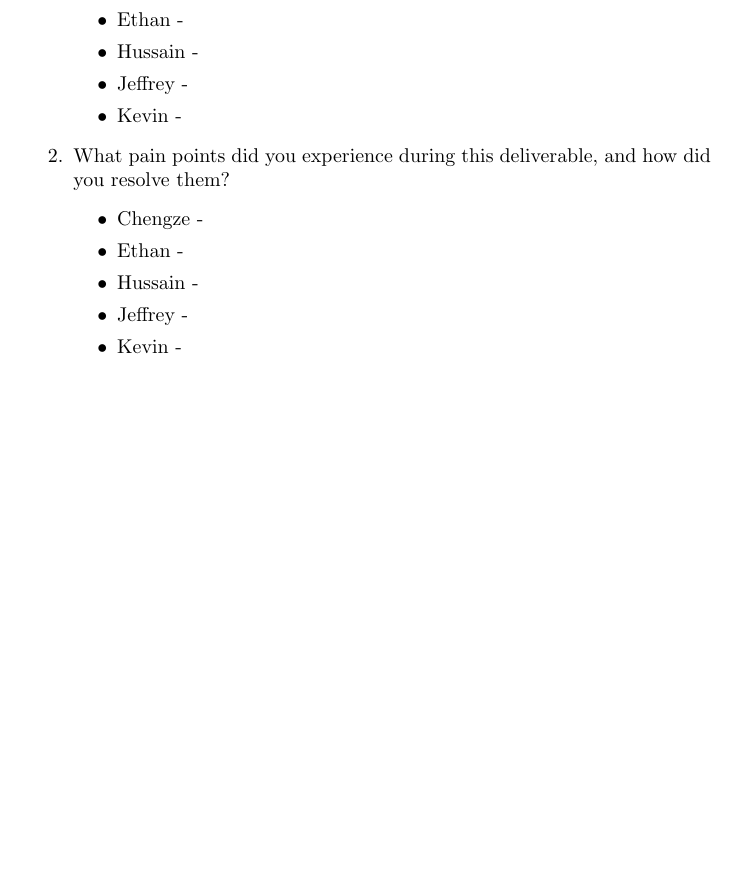
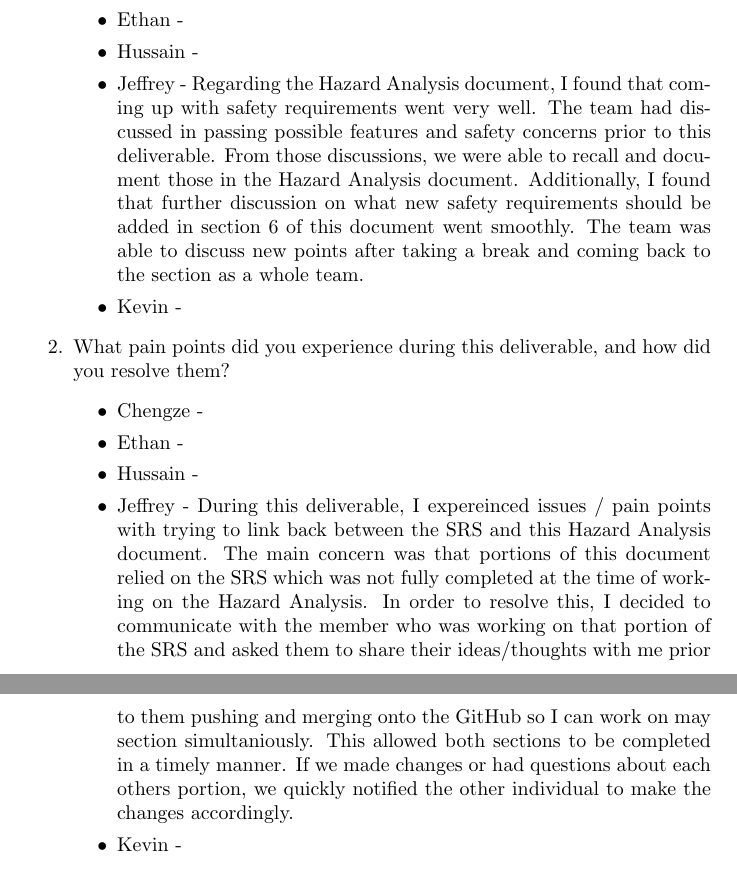
Before and after one commit to ritual-17/flow, a LaTeX document (docs/HazardAnalysis/HazardAnalysis.tex): part of page 6 of 7 before the commit and two parts of pages 6 and 7 of 7 after it, the two joined at a grey line, cut so that both start at the same text, the shorter picture padded with empty space. Compiled offline with pdfLaTeX.

Commit message:
Hazard Analysis Reflection Jeff

```diff
--- a/docs/HazardAnalysis/HazardAnalysis.tex
+++ b/docs/HazardAnalysis/HazardAnalysis.tex
@@ -112,7 +112,14 @@ Which requirements will be implemented in the future?}
         \item Chengze -
         \item Ethan -
         \item Hussain -
-        \item Jeffrey -
+        \item Jeffrey - Regarding the Hazard Analysis document, I found that
+        coming up with safety requirements went very well. The team had discussed
+        in passing possible features and safety concerns prior to this deliverable.
+        From those discussions, we were able to recall and document those in the
+        Hazard Analysis document. Additionally, I found that further discussion on
+        what new safety requirements should be added in section 6 of this document
+        went smoothly. The team was able to discuss new points after taking a break
+        and coming back to the section as a whole team.
         \item Kevin -
     \end{itemize}
     \item What pain points did you experience during this deliverable, and how
@@ -121,7 +128,16 @@ Which requirements will be implemented in the future?}
         \item Chengze -
         \item Ethan -
         \item Hussain -
-        \item Jeffrey -
+        \item Jeffrey - During this deliverable, I expereinced issues / pain points
+        with trying to link back between the SRS and this Hazard Analysis document.
+        The main concern was that portions of this document relied on the SRS which
+        was not fully completed at the time of working on the Hazard Analysis.
+        In order to resolve this, I decided to communicate with the member who was
+        working on that portion of the SRS and asked them to share their ideas/thoughts
+        with me prior to them pushing and merging onto the GitHub so I can work on may
+        section simultaniously. This allowed both sections to be completed in a timely
+        manner. If we made changes or had questions about each others portion, we
+        quickly notified the other individual to make the changes accordingly.
         \item Kevin -
     \end{itemize}
     \item Which of your listed risks had your team thought of before this
```
